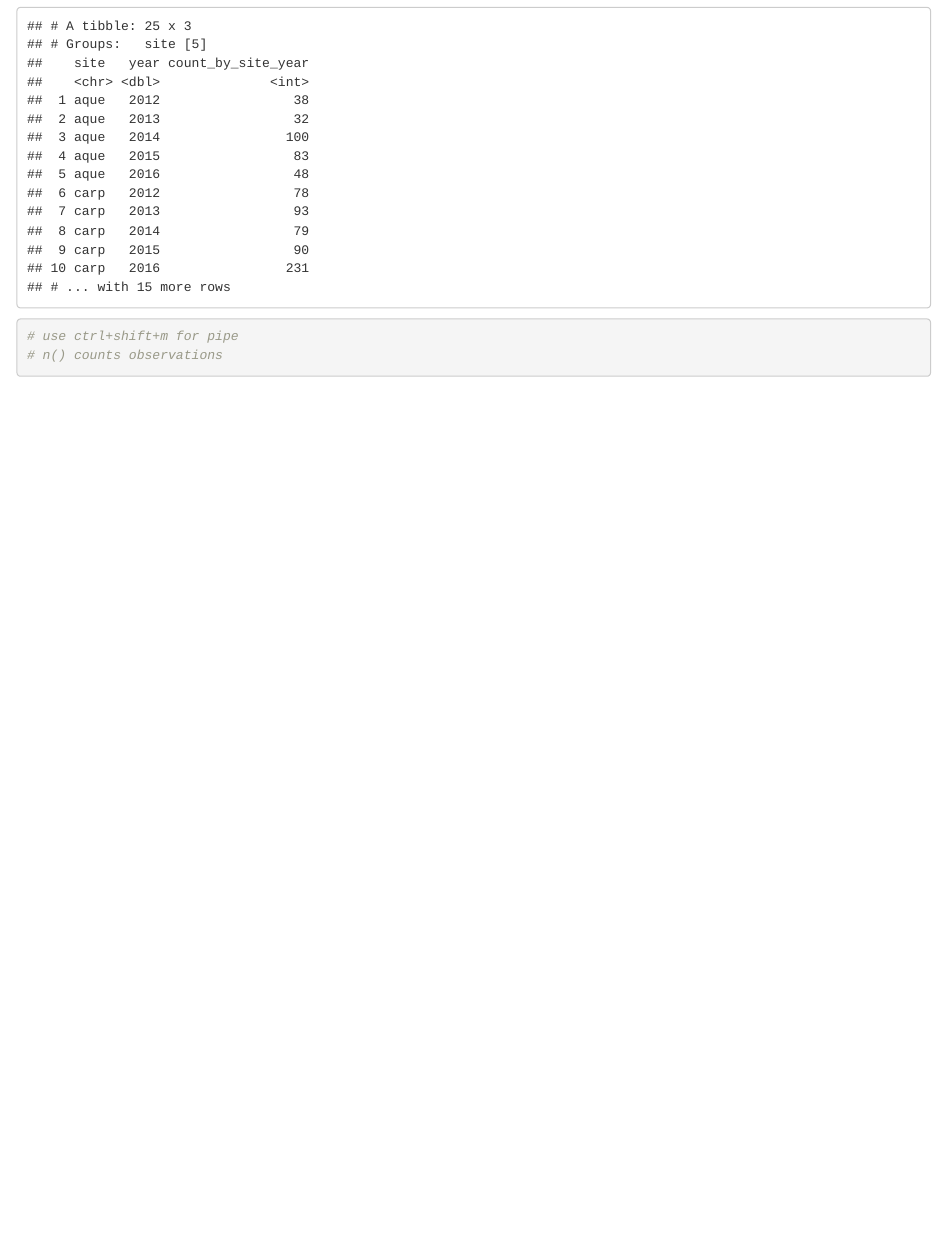
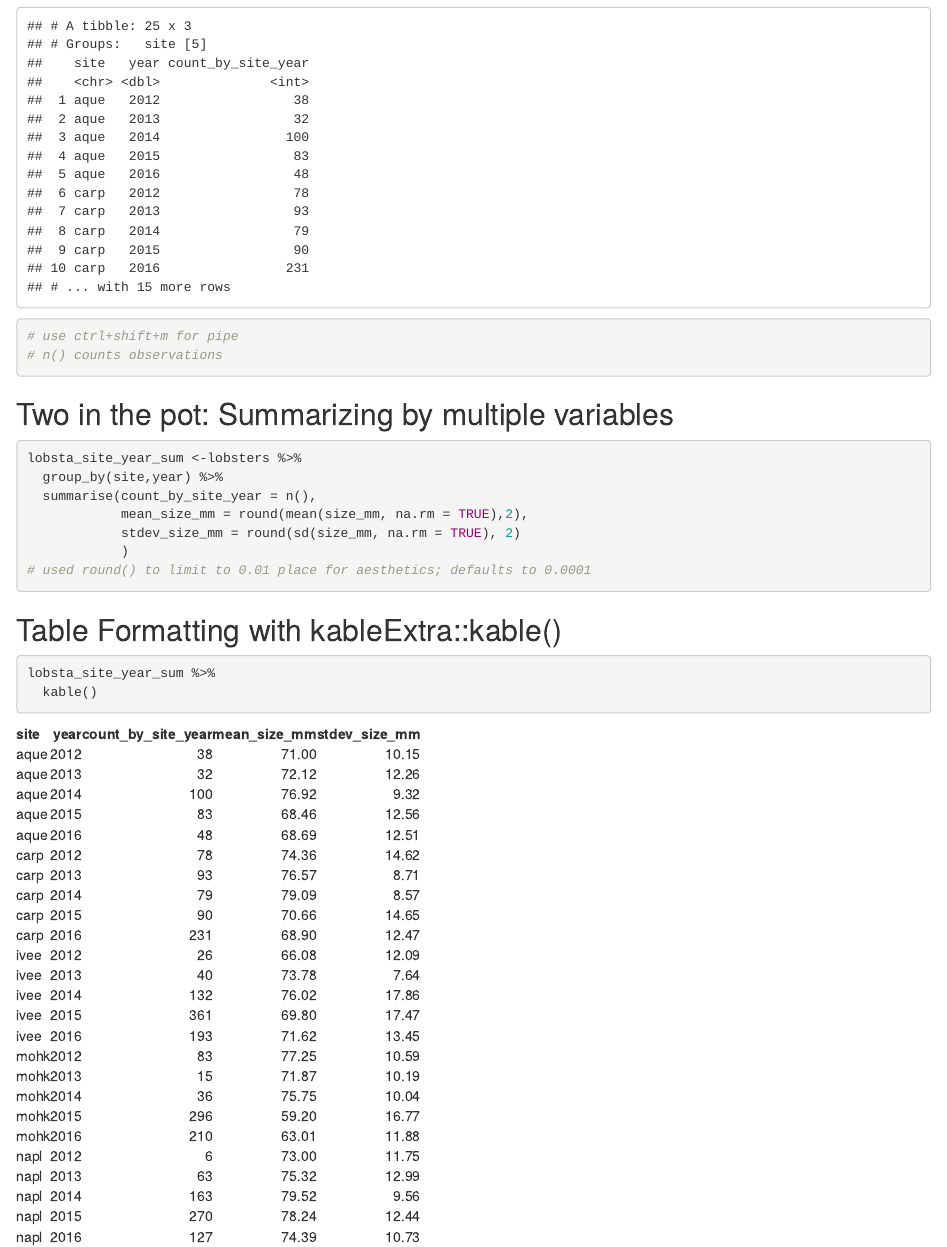
Before and after one commit to bjc33/rstudio_2020_r4xcel, an R Markdown document (pivot_lobsters.rmd): the page in a window 1100 px wide, from 2770 px down. The pictures show the output file pivot_lobsters.html that the author committed with the source, opened offline.

Commit message:
kable table added

````diff
--- a/pivot_lobsters.rmd
+++ b/pivot_lobsters.rmd
@@ -58,3 +58,28 @@ lobsters %>%
 
 
 ```
+
+## Two in the pot: Summarizing by multiple variables
+
+```{r multivariate_pivot}
+
+lobsta_site_year_sum <-lobsters %>%
+  group_by(site,year) %>%
+  summarise(count_by_site_year = n(),
+            mean_size_mm = round(mean(size_mm, na.rm = TRUE),2),
+            stdev_size_mm = round(sd(size_mm, na.rm = TRUE), 2)
+            )
+# used round() to limit to 0.01 place for aesthetics; defaults to 0.0001
+
+```
+
+## Table Formatting with kableExtra::kable()
+
+```{r tabley_table_formatted}
+
+lobsta_site_year_sum %>%
+  kable()
+
+
+
+```
````
Also changed, not shown: pivot_lobsters.html.
